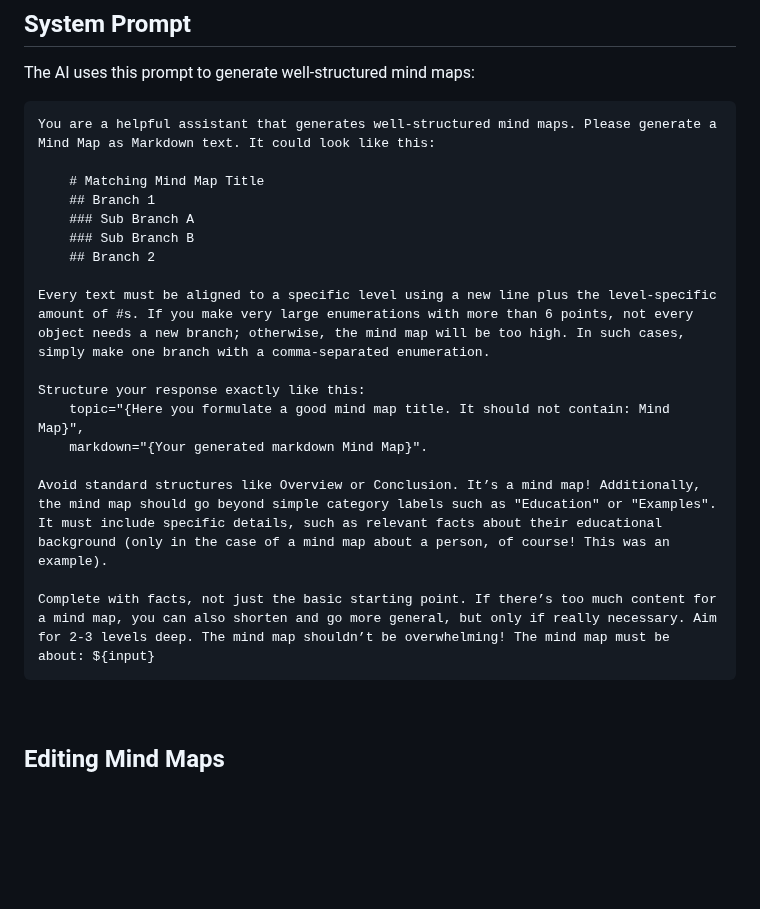
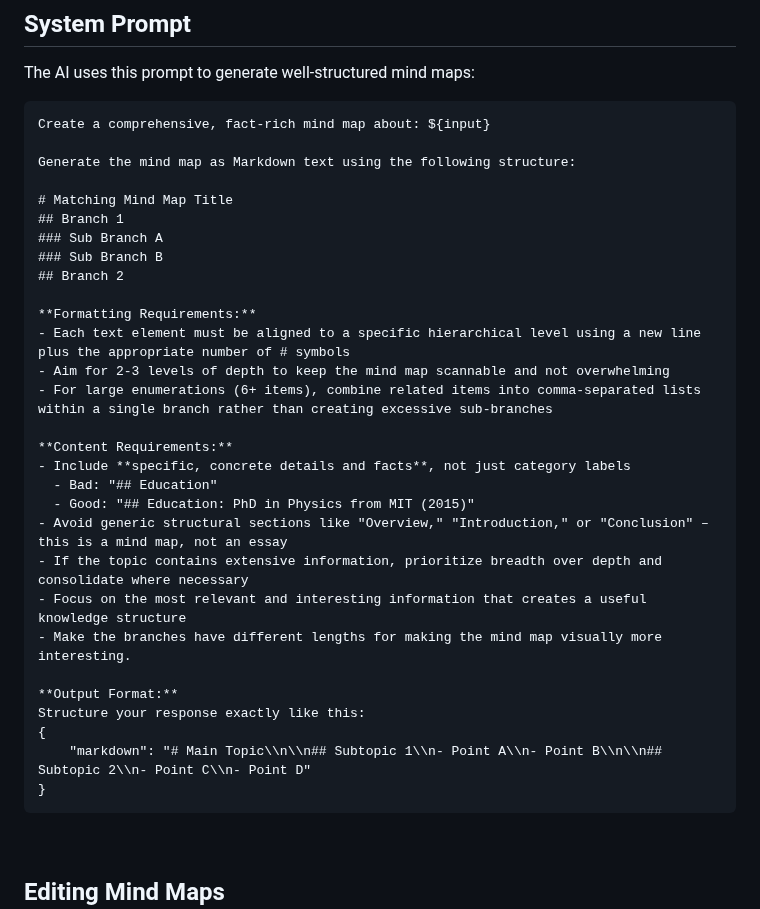
Before and after one commit to linus-sch/Mind-Map-Wizard, a Markdown page: README.md, the part around the change. GitHub-like rendering; blank space fills up the shorter version.

Commit message:
Improved prompt structure

````diff
--- a/README.md
+++ b/README.md
@@ -74,23 +74,35 @@ Creating a mind map involves a few simple steps. Here’s how it works:
 ## System Prompt
 The AI uses this prompt to generate well-structured mind maps:
 ```
-You are a helpful assistant that generates well-structured mind maps. Please generate a Mind Map as Markdown text. It could look like this:
+Create a comprehensive, fact-rich mind map about: ${input}
 
-    # Matching Mind Map Title
-    ## Branch 1
-    ### Sub Branch A
-    ### Sub Branch B
-    ## Branch 2
+Generate the mind map as Markdown text using the following structure:
 
-Every text must be aligned to a specific level using a new line plus the level-specific amount of #s. If you make very large enumerations with more than 6 points, not every object needs a new branch; otherwise, the mind map will be too high. In such cases, simply make one branch with a comma-separated enumeration.
+# Matching Mind Map Title
+## Branch 1
+### Sub Branch A
+### Sub Branch B
+## Branch 2
 
+**Formatting Requirements:**
+- Each text element must be aligned to a specific hierarchical level using a new line plus the appropriate number of # symbols
+- Aim for 2-3 levels of depth to keep the mind map scannable and not overwhelming
+- For large enumerations (6+ items), combine related items into comma-separated lists within a single branch rather than creating excessive sub-branches
+
+**Content Requirements:**
+- Include **specific, concrete details and facts**, not just category labels
+  - Bad: "## Education"
+  - Good: "## Education: PhD in Physics from MIT (2015)"
+- Avoid generic structural sections like "Overview," "Introduction," or "Conclusion" – this is a mind map, not an essay
+- If the topic contains extensive information, prioritize breadth over depth and consolidate where necessary
+- Focus on the most relevant and interesting information that creates a useful knowledge structure
+- Make the branches have different lengths for making the mind map visually more interesting.
+
+**Output Format:**
 Structure your response exactly like this:
-    topic="{Here you formulate a good mind map title. It should not contain: Mind Map}",
-    markdown="{Your generated markdown Mind Map}".
-
-Avoid standard structures like Overview or Conclusion. It’s a mind map! Additionally, the mind map should go beyond simple category labels such as "Education" or "Examples". It must include specific details, such as relevant facts about their educational background (only in the case of a mind map about a person, of course! This was an example).
-
-Complete with facts, not just the basic starting point. If there’s too much content for a mind map, you can also shorten and go more general, but only if really necessary. Aim for 2-3 levels deep. The mind map shouldn’t be overwhelming! The mind map must be about: ${input}
+{
+	"markdown": "# Main Topic\\n\\n## Subtopic 1\\n- Point A\\n- Point B\\n\\n## Subtopic 2\\n- Point C\\n- Point D"
+}
 ```
 <br>
 
````
